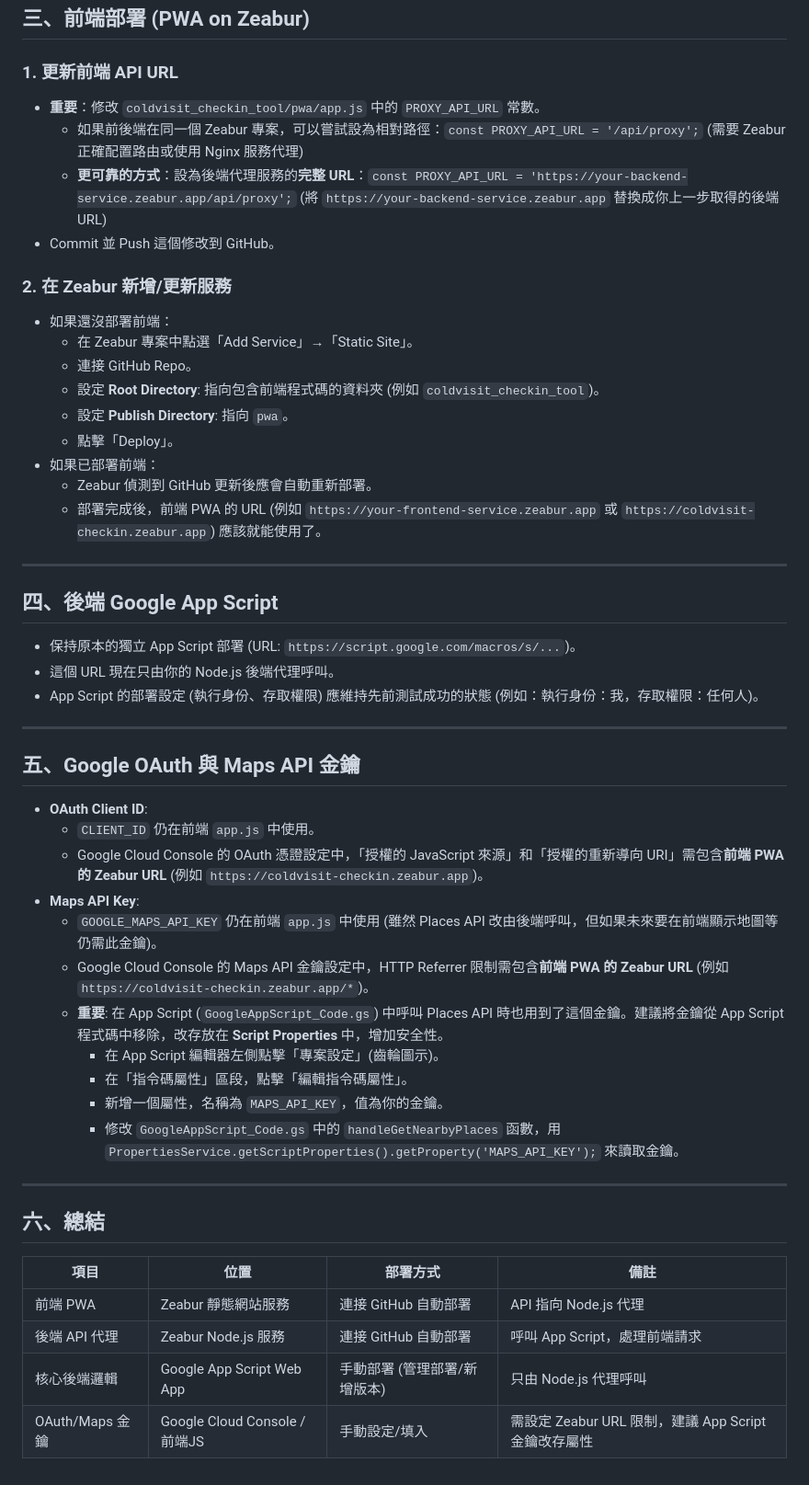
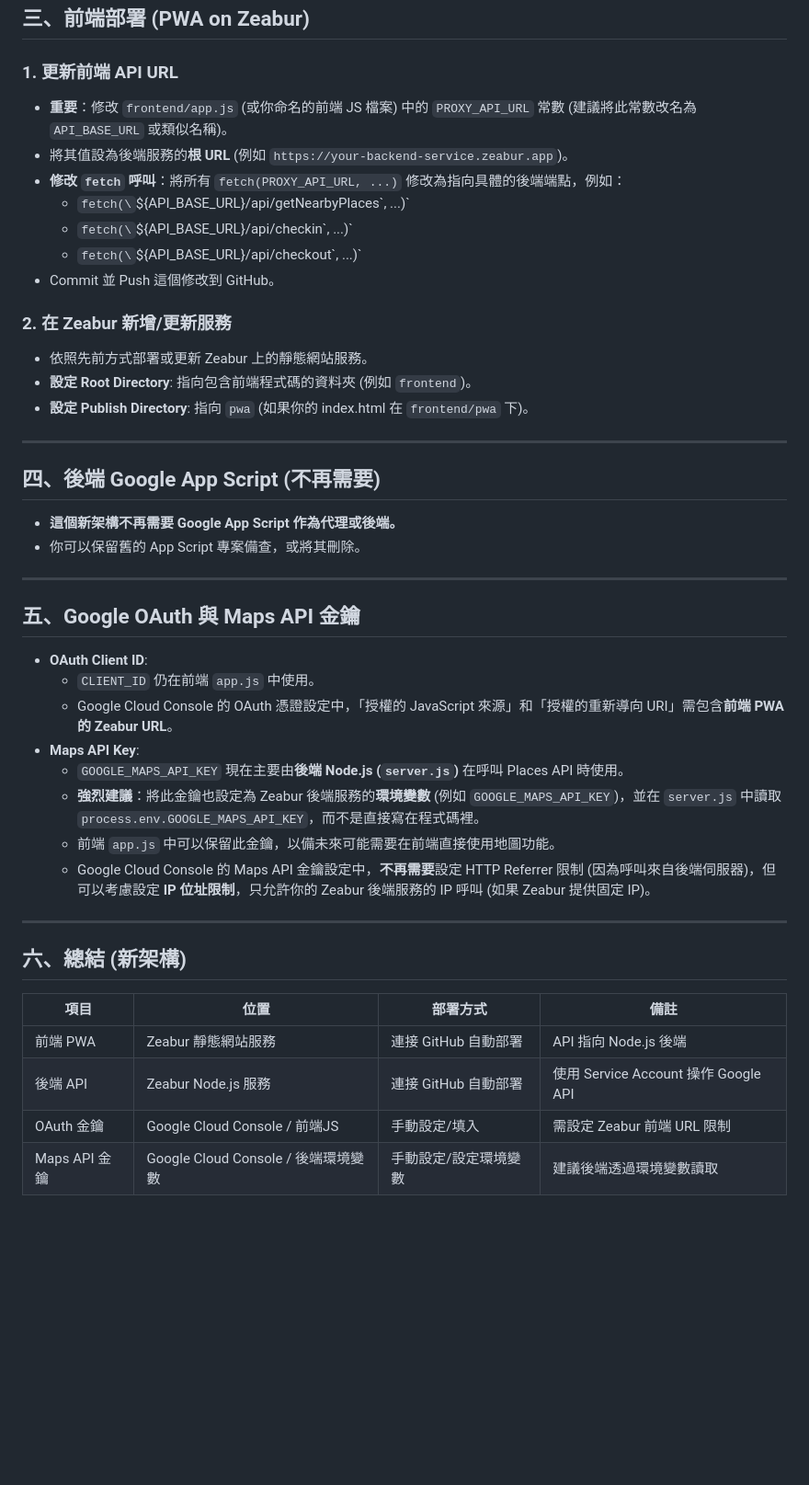
Before and after one commit to keweikao/coldvisit_checkin_tool, a Markdown page: Zeabur_GitHub_Deploy_Guide.md, the part around one of its changes. Shown at 92% size. GitHub-like rendering; blank space fills up the shorter version.

```diff
--- a/Zeabur_GitHub_Deploy_Guide.md
+++ b/Zeabur_GitHub_Deploy_Guide.md
@@ -51,29 +67,25 @@ your-repo-root/
 ## 三、前端部署 (PWA on Zeabur)
 
 ### 1. 更新前端 API URL
-- **重要**：修改 `coldvisit_checkin_tool/pwa/app.js` 中的 `PROXY_API_URL` 常數。
-    - 如果前後端在同一個 Zeabur 專案，可以嘗試設為相對路徑：`const PROXY_API_URL = '/api/proxy';` (需要 Zeabur 正確配置路由或使用 Nginx 服務代理)
-    - **更可靠的方式**：設為後端代理服務的**完整 URL**：`const PROXY_API_URL = 'https://your-backend-service.zeabur.app/api/proxy';` (將 `https://your-backend-service.zeabur.app` 替換成你上一步取得的後端 URL)
+- **重要**：修改 `frontend/app.js` (或你命名的前端 JS 檔案) 中的 `PROXY_API_URL` 常數 (建議將此常數改名為 `API_BASE_URL` 或類似名稱)。
+- 將其值設為後端服務的**根 URL** (例如 `https://your-backend-service.zeabur.app`)。
+- **修改 `fetch` 呼叫**：將所有 `fetch(PROXY_API_URL, ...)` 修改為指向具體的後端端點，例如：
+    - `fetch(\`${API_BASE_URL}/api/getNearbyPlaces\`, ...)`
+    - `fetch(\`${API_BASE_URL}/api/checkin\`, ...)`
+    - `fetch(\`${API_BASE_URL}/api/checkout\`, ...)`
 - Commit 並 Push 這個修改到 GitHub。
 
 ### 2. 在 Zeabur 新增/更新服務
-- 如果還沒部署前端：
-    - 在 Zeabur 專案中點選「Add Service」→「Static Site」。
-    - 連接 GitHub Repo。
-    - 設定 **Root Directory**: 指向包含前端程式碼的資料夾 (例如 `coldvisit_checkin_tool`)。
-    - 設定 **Publish Directory**: 指向 `pwa`。
-    - 點擊「Deploy」。
-- 如果已部署前端：
-    - Zeabur 偵測到 GitHub 更新後應會自動重新部署。
-    - 部署完成後，前端 PWA 的 URL (例如 `https://your-frontend-service.zeabur.app` 或 `https://coldvisit-checkin.zeabur.app`) 應該就能使用了。
+- 依照先前方式部署或更新 Zeabur 上的靜態網站服務。
+- **設定 Root Directory**: 指向包含前端程式碼的資料夾 (例如 `frontend`)。
+- **設定 Publish Directory**: 指向 `pwa` (如果你的 index.html 在 `frontend/pwa` 下)。
 
 ---
 
-## 四、後端 Google App Script
+## 四、後端 Google App Script (不再需要)
 
-- 保持原本的獨立 App Script 部署 (URL: `https://script.google.com/macros/s/...`)。
-- 這個 URL 現在只由你的 Node.js 後端代理呼叫。
-- App Script 的部署設定 (執行身份、存取權限) 應維持先前測試成功的狀態 (例如：執行身份：我，存取權限：任何人)。
+- **這個新架構不再需要 Google App Script 作為代理或後端。**
+- 你可以保留舊的 App Script 專案備查，或將其刪除。
 
 ---
 
@@ -81,23 +93,20 @@ your-repo-root/
 
 - **OAuth Client ID**:
     - `CLIENT_ID` 仍在前端 `app.js` 中使用。
-    - Google Cloud Console 的 OAuth 憑證設定中，「授權的 JavaScript 來源」和「授權的重新導向 URI」需包含**前端 PWA 的 Zeabur URL** (例如 `https://coldvisit-checkin.zeabur.app`)。
+    - Google Cloud Console 的 OAuth 憑證設定中，「授權的 JavaScript 來源」和「授權的重新導向 URI」需包含**前端 PWA 的 Zeabur URL**。
 - **Maps API Key**:
-    - `GOOGLE_MAPS_API_KEY` 仍在前端 `app.js` 中使用 (雖然 Places API 改由後端呼叫，但如果未來要在前端顯示地圖等仍需此金鑰)。
-    - Google Cloud Console 的 Maps API 金鑰設定中，HTTP Referrer 限制需包含**前端 PWA 的 Zeabur URL** (例如 `https://coldvisit-checkin.zeabur.app/*`)。
-    - **重要**: 在 App Script (`GoogleAppScript_Code.gs`) 中呼叫 Places API 時也用到了這個金鑰。建議將金鑰從 App Script 程式碼中移除，改存放在 **Script Properties** 中，增加安全性。
-        - 在 App Script 編輯器左側點擊「專案設定」(齒輪圖示)。
-        - 在「指令碼屬性」區段，點擊「編輯指令碼屬性」。
-        - 新增一個屬性，名稱為 `MAPS_API_KEY`，值為你的金鑰。
-        - 修改 `GoogleAppScript_Code.gs` 中的 `handleGetNearbyPlaces` 函數，用 `PropertiesService.getScriptProperties().getProperty('MAPS_API_KEY');` 來讀取金鑰。
+    - `GOOGLE_MAPS_API_KEY` 現在主要由**後端 Node.js (`server.js`)** 在呼叫 Places API 時使用。
+    - **強烈建議**：將此金鑰也設定為 Zeabur 後端服務的**環境變數** (例如 `GOOGLE_MAPS_API_KEY`)，並在 `server.js` 中讀取 `process.env.GOOGLE_MAPS_API_KEY`，而不是直接寫在程式碼裡。
+    - 前端 `app.js` 中可以保留此金鑰，以備未來可能需要在前端直接使用地圖功能。
+    - Google Cloud Console 的 Maps API 金鑰設定中，**不再需要**設定 HTTP Referrer 限制 (因為呼叫來自後端伺服器)，但可以考慮設定 **IP 位址限制**，只允許你的 Zeabur 後端服務的 IP 呼叫 (如果 Zeabur 提供固定 IP)。
 
 ---
 
-## 六、總結
+## 六、總結 (新架構)
 
 | 項目           | 位置                         | 部署方式                     | 備註                                     |
 |----------------|------------------------------|------------------------------|------------------------------------------|
-| 前端 PWA       | Zeabur 靜態網站服務          | 連接 GitHub 自動部署         | API 指向 Node.js 代理                    |
-| 後端 API 代理  | Zeabur Node.js 服務          | 連接 GitHub 自動部署         | 呼叫 App Script，處理前端請求            |
-| 核心後端邏輯   | Google App Script Web App    | 手動部署 (管理部署/新增版本) | 只由 Node.js 代理呼叫                    |
-| OAuth/Maps 金鑰| Google Cloud Console / 前端JS | 手動設定/填入                | 需設定 Zeabur URL 限制，建議 App Script 金鑰改存屬性 |
+| 前端 PWA       | Zeabur 靜態網站服務          | 連接 GitHub 自動部署         | API 指向 Node.js 後端                    |
+| 後端 API       | Zeabur Node.js 服務          | 連接 GitHub 自動部署         | 使用 Service Account 操作 Google API     |
+| OAuth 金鑰     | Google Cloud Console / 前端JS | 手動設定/填入                | 需設定 Zeabur 前端 URL 限制              |
+| Maps API 金鑰  | Google Cloud Console / 後端環境變數 | 手動設定/設定環境變數        | 建議後端透過環境變數讀取                 |
```
Also changed, not shown: other parts of Zeabur_GitHub_Deploy_Guide.md (+45 -29 lines).
